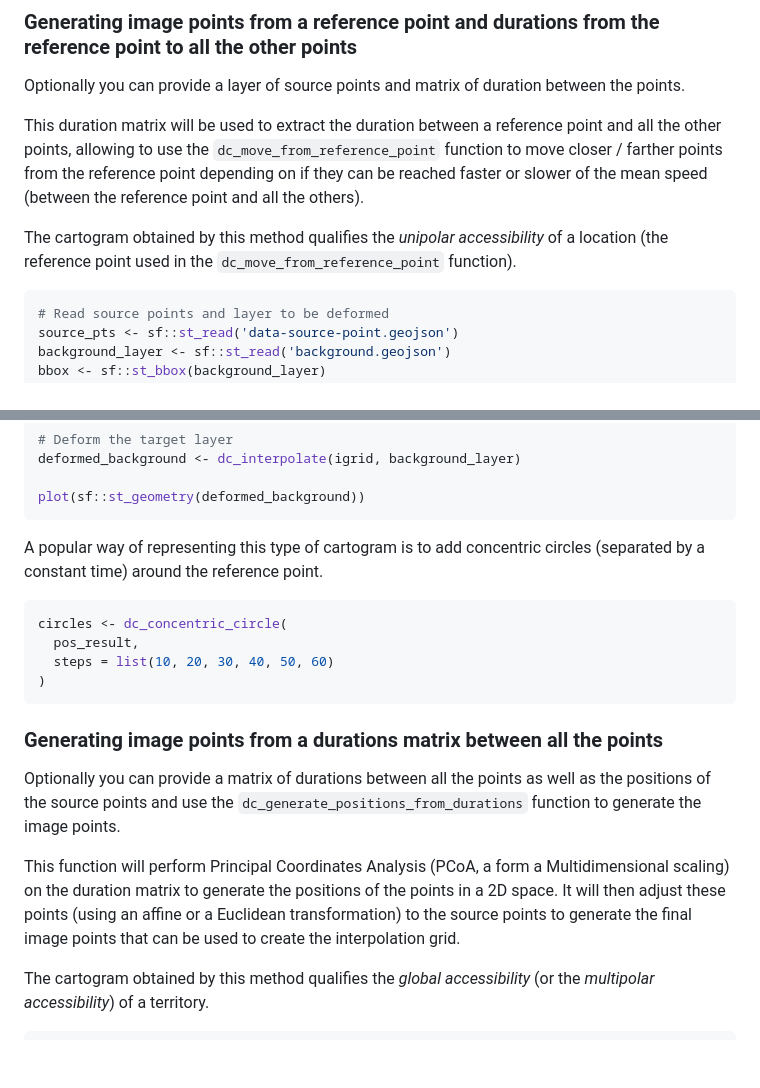
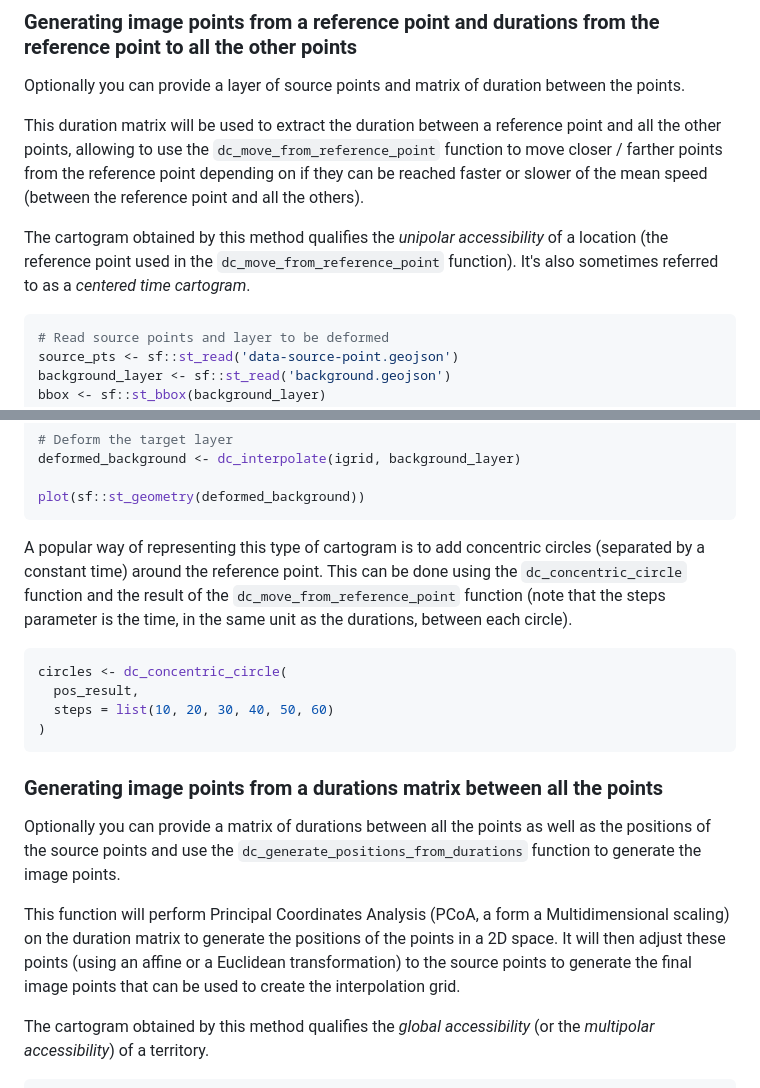
Before and after one commit to riatelab/distanamo, a Markdown page: README.md, 2 parts joined by grey strips. Drawn GitHub-style; blank space fills up the shorter version.

````diff
--- a/README.md
+++ b/README.md
@@ -87,6 +87,7 @@ the mean speed (between the reference point and all the others).
 
 The cartogram obtained by this method qualifies the *unipolar accessibility* of a location
 (the reference point used in the `dc_move_from_reference_point` function).
+It's also sometimes referred to as a *centered time cartogram*.
 
 ```R
 # Read source points and layer to be deformed
@@ -135,7 +136,10 @@ deformed_background <- dc_interpolate(igrid, background_layer)
 plot(sf::st_geometry(deformed_background))
 ```
 
-A popular way of representing this type of cartogram is to add concentric circles (separated by a constant time) around the reference point.
+A popular way of representing this type of cartogram is to add concentric circles (separated by a constant time) around
+the reference point.
+This can be done using the `dc_concentric_circle` function and the result of the `dc_move_from_reference_point` function
+(note that the steps parameter is the time, in the same unit as the durations, between each circle).
 
 ```R
 circles <- dc_concentric_circle(
@@ -146,11 +150,13 @@ circles <- dc_concentric_circle(
 
 ### Generating image points from a durations matrix between all the points
 
-Optionally you can provide a matrix of durations between all the points as well as the positions of the source points and use the
-`dc_generate_positions_from_durations` function to generate the image points.
+Optionally you can provide a matrix of durations between all the points as well as the positions of the source points
+and use the `dc_generate_positions_from_durations` function to generate the image points.
 
-This function will perform Principal Coordinates Analysis (PCoA, a form a Multidimensional scaling) on the duration matrix to generate the positions of the points in a 2D space.
-It will then adjust these points (using an affine or a Euclidean transformation) to the source points to generate the final image points that can be used to create the interpolation grid.
+This function will perform Principal Coordinates Analysis (PCoA, a form a Multidimensional scaling) on the duration matrix
+to generate the positions of the points in a 2D space.
+It will then adjust these points (using an affine or a Euclidean transformation) to the source points to generate the
+final image points that can be used to create the interpolation grid.
 
 The cartogram obtained by this method qualifies the *global accessibility* (or the *multipolar accessibility*)
 of a territory.
````
Also changed, not shown: other parts of README.md (+10 -6 lines), man/figures/ex-2.png (added).
